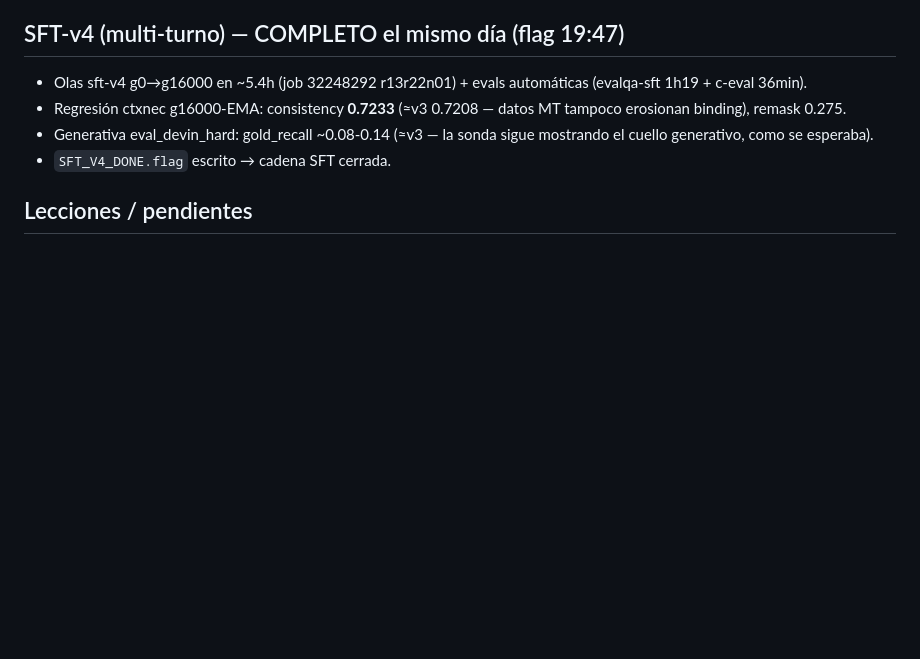
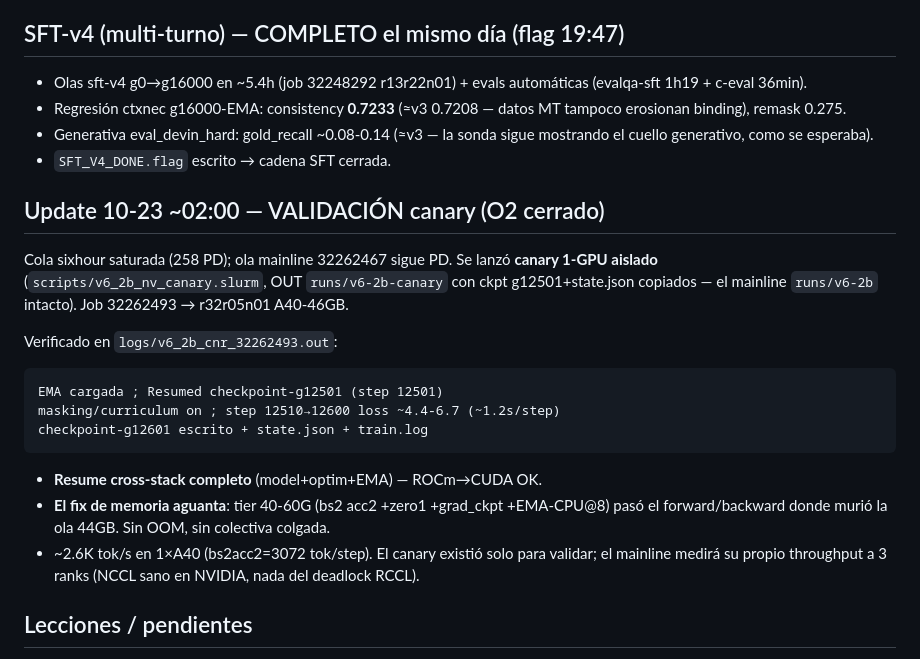
Before and after one commit to alrobles/ecoreasoner, a Markdown page: docs/results/V6-2B-RCCL-CRASHLOOP-2026-10-22.md, the part around the change. Drawn GitHub-style; blank space fills up the shorter version.

Commit message:
O2 validado: canary 1-GPU confirma fix de memoria + resume cross-stack en NVIDIA
Canary 32262493 (A40-46GB, OUT aislado runs/v6-2b-canary): resume completo
de g12501 (model+optim+EMA), ~100 steps sin OOM en el tier 40-60GB
(bs2/acc2/grad_ckpt/zero1/EMA-CPU@8), checkpoint-g12601 escrito.
El punto donde OOMó la ola 44GB queda superado. Mainline 32262467
sigue en cola sixhour saturada.

Generated with [Devin](https://devin.ai)

Co-Authored-By: Devin <158243242+devin-ai-integration[bot]@users.noreply.github.com>

````diff
--- a/docs/results/V6-2B-RCCL-CRASHLOOP-2026-10-22.md
+++ b/docs/results/V6-2B-RCCL-CRASHLOOP-2026-10-22.md
@@ -95,6 +95,29 @@ Estado auditado desde `reumanlab` (post cambio de máquina; antes
   sigue mostrando el cuello generativo, como se esperaba).
 - `SFT_V4_DONE.flag` escrito → cadena SFT cerrada.
 
+## Update 10-23 ~02:00 — VALIDACIÓN canary (O2 cerrado)
+
+Cola sixhour saturada (258 PD); ola mainline 32262467 sigue PD. Se
+lanzó **canary 1-GPU aislado** (`scripts/v6_2b_nv_canary.slurm`,
+OUT `runs/v6-2b-canary` con ckpt g12501+state.json copiados — el
+mainline `runs/v6-2b` intacto). Job 32262493 → r32r05n01 A40-46GB.
+
+Verificado en `logs/v6_2b_cnr_32262493.out`:
+
+```
+EMA cargada ; Resumed checkpoint-g12501 (step 12501)
+masking/curriculum on ; step 12510→12600 loss ~4.4-6.7 (~1.2s/step)
+checkpoint-g12601 escrito + state.json + train.log
+```
+
+- **Resume cross-stack completo** (model+optim+EMA) — ROCm→CUDA OK.
+- **El fix de memoria aguanta**: tier 40-60G (bs2 acc2 +zero1
+  +grad_ckpt +EMA-CPU@8) pasó el forward/backward donde murió la
+  ola 44GB. Sin OOM, sin colectiva colgada.
+- ~2.6K tok/s en 1×A40 (bs2acc2=3072 tok/step). El canary existió
+  solo para validar; el mainline medirá su propio throughput a 3
+  ranks (NCCL sano en NVIDIA, nada del deadlock RCCL).
+
 ## Lecciones / pendientes
 
 - MI210/ROCm: el pool queda **sospechoso para workloads DDP** — si se
````
Also changed, not shown: docs/plan-seguimiento-2026-10-22.md (+4 -4 lines).
